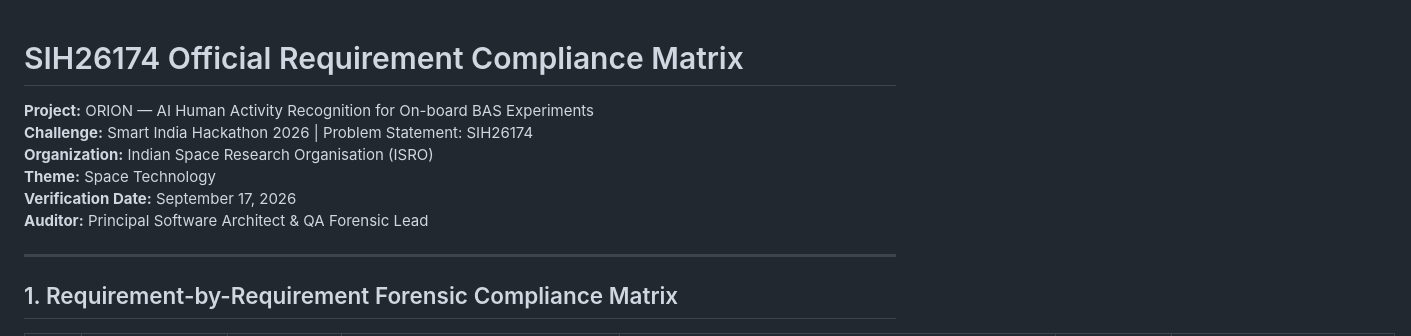
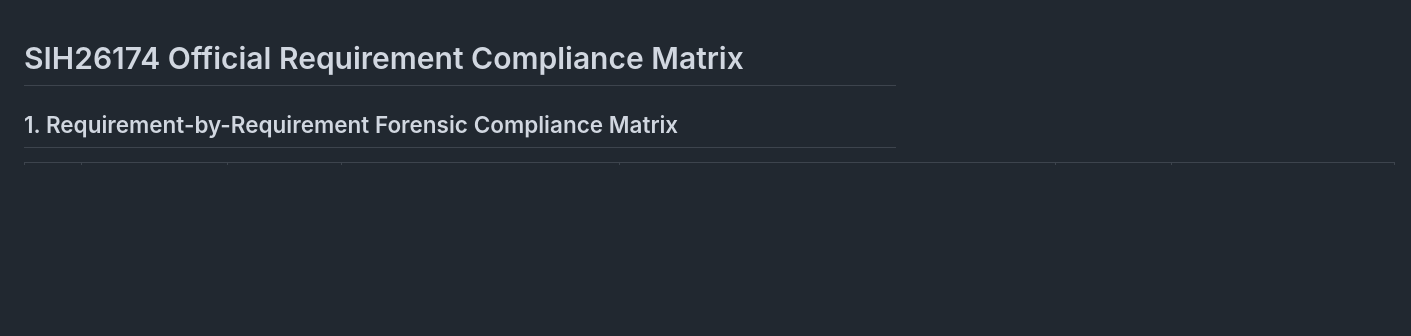
Before and after one commit to amitraghvan/Orion, a Markdown page: docs/03-compliance/01_SIH26174-compliance.md, the part around the change. Drawn GitHub-style; blank space fills up the shorter version.

```diff
--- a/docs/03-compliance/01_SIH26174-compliance.md
+++ b/docs/03-compliance/01_SIH26174-compliance.md
@@ -1,13 +1,6 @@
 # SIH26174 Official Requirement Compliance Matrix
 
-**Project:** ORION — AI Human Activity Recognition for On-board BAS Experiments
-**Challenge:** Smart India Hackathon 2026 | Problem Statement: SIH26174
-**Organization:** Indian Space Research Organisation (ISRO)
-**Theme:** Space Technology
-**Verification Date:** September 17, 2026
-**Auditor:** Principal Software Architect & QA Forensic Lead
 
----
 
 ## 1. Requirement-by-Requirement Forensic Compliance Matrix
 
```
